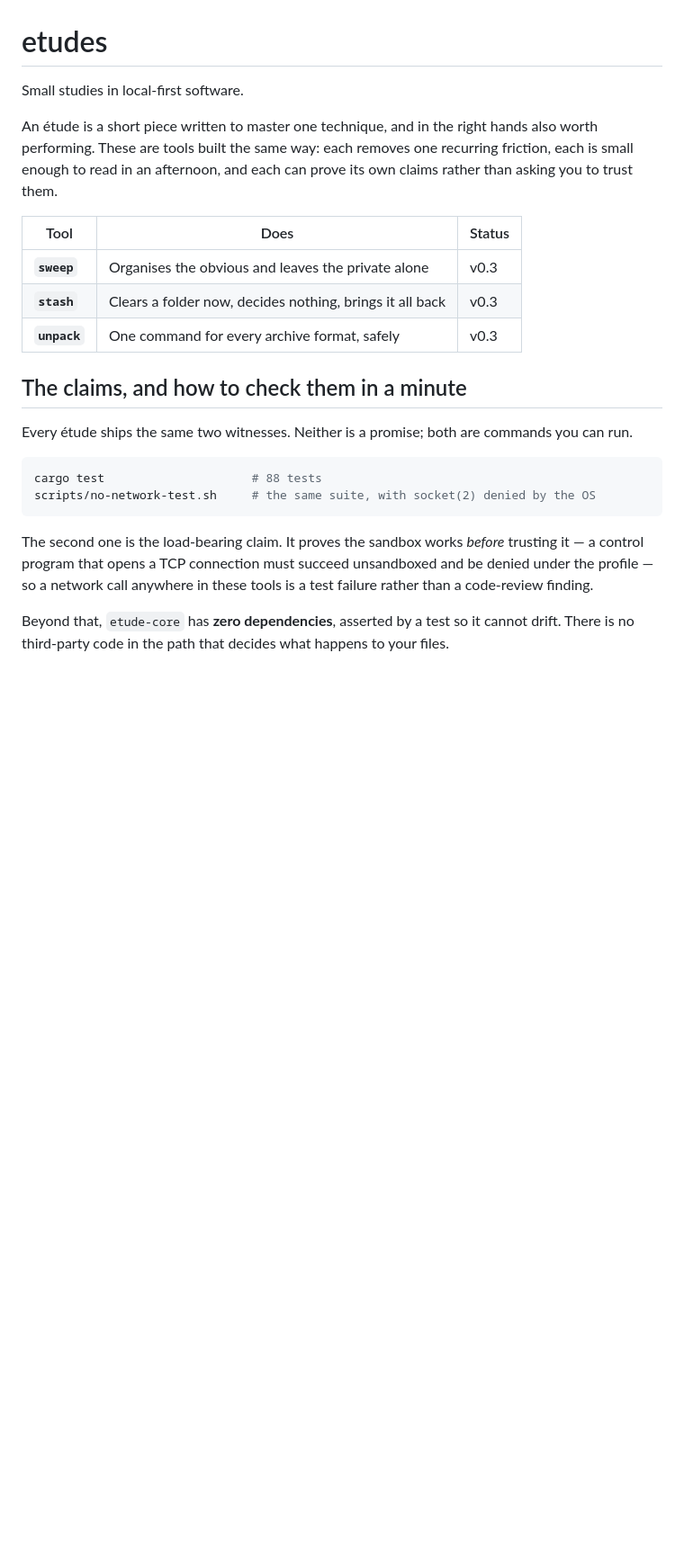
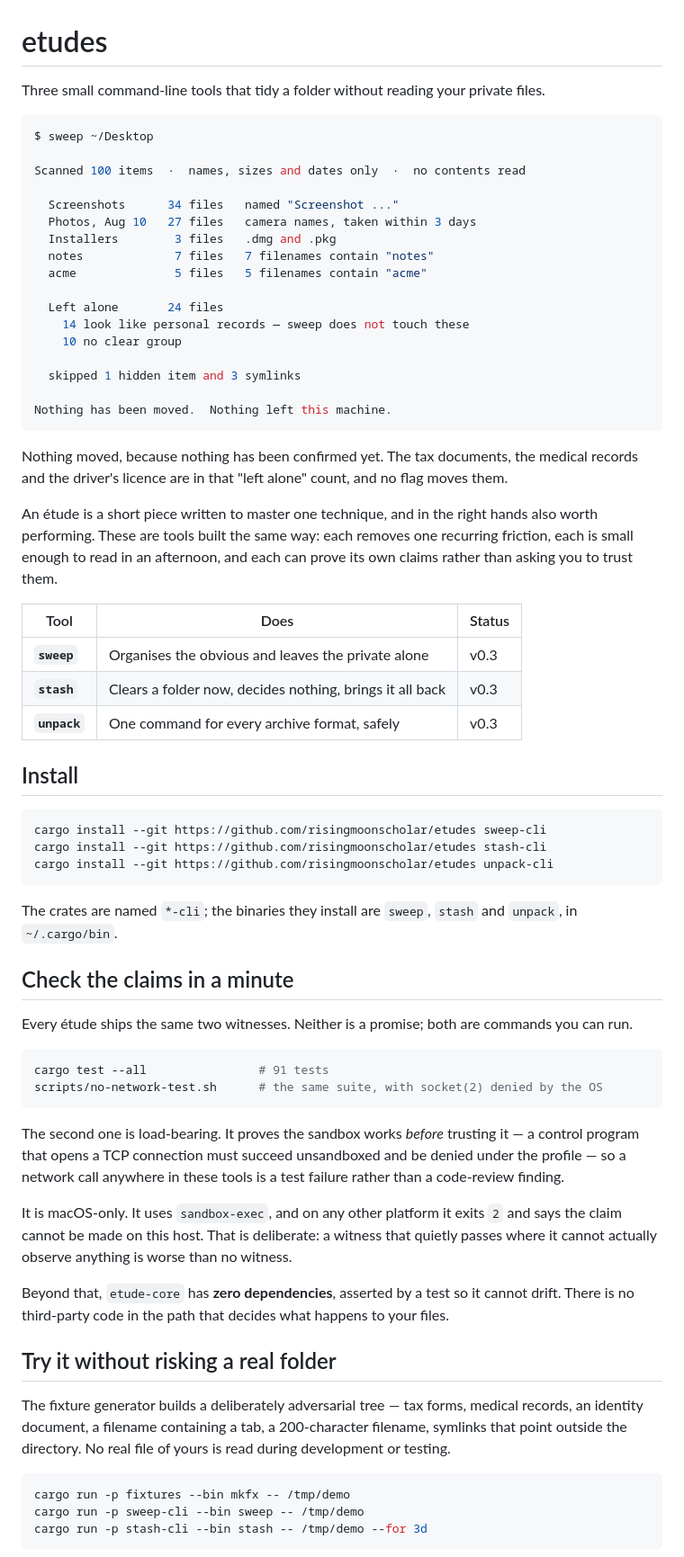
Before and after one commit to risingmoonscholar/etudes, a Markdown page: README.md, the part around one of its changes. Shown at 90% size. Rendered like a GitHub page; blank space fills up the shorter version.

Commit message:
docs: lead the readme with real output, and an install line
The readme described the tools before showing them. It now opens with
captured stdout from a real run, states the macOS-only limit on the
no-network witness, and says how to install without cloning.

````diff
--- a/README.md
+++ b/README.md
@@ -1,6 +1,30 @@
 # etudes
 
-Small studies in local-first software.
+Three small command-line tools that tidy a folder without reading your private files.
+
+```console
+$ sweep ~/Desktop
+
+Scanned 100 items  ·  names, sizes and dates only  ·  no contents read
+
+  Screenshots      34 files   named "Screenshot ..."
+  Photos, Aug 10   27 files   camera names, taken within 3 days
+  Installers        3 files   .dmg and .pkg
+  notes             7 files   7 filenames contain "notes"
+  acme              5 files   5 filenames contain "acme"
+
+  Left alone       24 files
+    14 look like personal records — sweep does not touch these
+    10 no clear group
+
+  skipped 1 hidden item and 3 symlinks
+
+Nothing has been moved.  Nothing left this machine.
+```
+
+Nothing moved, because nothing has been confirmed yet. The tax documents, the
+medical records and the driver's licence are in that "left alone" count, and no
+flag moves them.
 
 An étude is a short piece written to master one technique, and in the right
 hands also worth performing. These are tools built the same way: each removes
@@ -13,21 +37,51 @@ can prove its own claims rather than asking you to trust them.
 | **`stash`** | Clears a folder now, decides nothing, brings it all back | v0.3 |
 | **`unpack`** | One command for every archive format, safely | v0.3 |
 
-## The claims, and how to check them in a minute
+## Install
+
+```sh
+cargo install --git https://github.com/risingmoonscholar/etudes sweep-cli
+cargo install --git https://github.com/risingmoonscholar/etudes stash-cli
+cargo install --git https://github.com/risingmoonscholar/etudes unpack-cli
+```
+
+The crates are named `*-cli`; the binaries they install are `sweep`, `stash` and
+`unpack`, in `~/.cargo/bin`.
+
+## Check the claims in a minute
 
 Every étude ships the same two witnesses. Neither is a promise; both are
 commands you can run.
 
 ```sh
-cargo test                     # 88 tests
-scripts/no-network-test.sh     # the same suite, with socket(2) denied by the OS
+cargo test --all                # 91 tests
+scripts/no-network-test.sh      # the same suite, with socket(2) denied by the OS
 ```
 
-The second one is the load-bearing claim. It proves the sandbox works *before*
-trusting it — a control program that opens a TCP connection must succeed
-unsandboxed and be denied under the profile — so a network call anywhere in
-these tools is a test failure rather than a code-review finding.
+The second one is load-bearing. It proves the sandbox works *before* trusting
+it — a control program that opens a TCP connection must succeed unsandboxed and
+be denied under the profile — so a network call anywhere in these tools is a
+test failure rather than a code-review finding.
+
+It is macOS-only. It uses `sandbox-exec`, and on any other platform it exits `2`
+and says the claim cannot be made on this host. That is deliberate: a witness
+that quietly passes where it cannot actually observe anything is worse than no
+witness.
 
 Beyond that, `etude-core` has **zero dependencies**, asserted by a test so it
 cannot drift. There is no third-party code in the path that decides what happens
 to your files.
+
+## Try it without risking a real folder
+
+The fixture generator builds a deliberately adversarial tree — tax forms,
+medical records, an identity document, a filename containing a tab, a 200-character
+filename, symlinks that point outside the directory. No real file of yours is
+read during development or testing.
+
+```sh
+cargo run -p fixtures --bin mkfx -- /tmp/demo
+cargo run -p sweep-cli --bin sweep -- /tmp/demo
+cargo run -p stash-cli --bin stash -- /tmp/demo --for 3d
+```
+
````
Also changed, not shown: other parts of README.md (+16 -20 lines).
